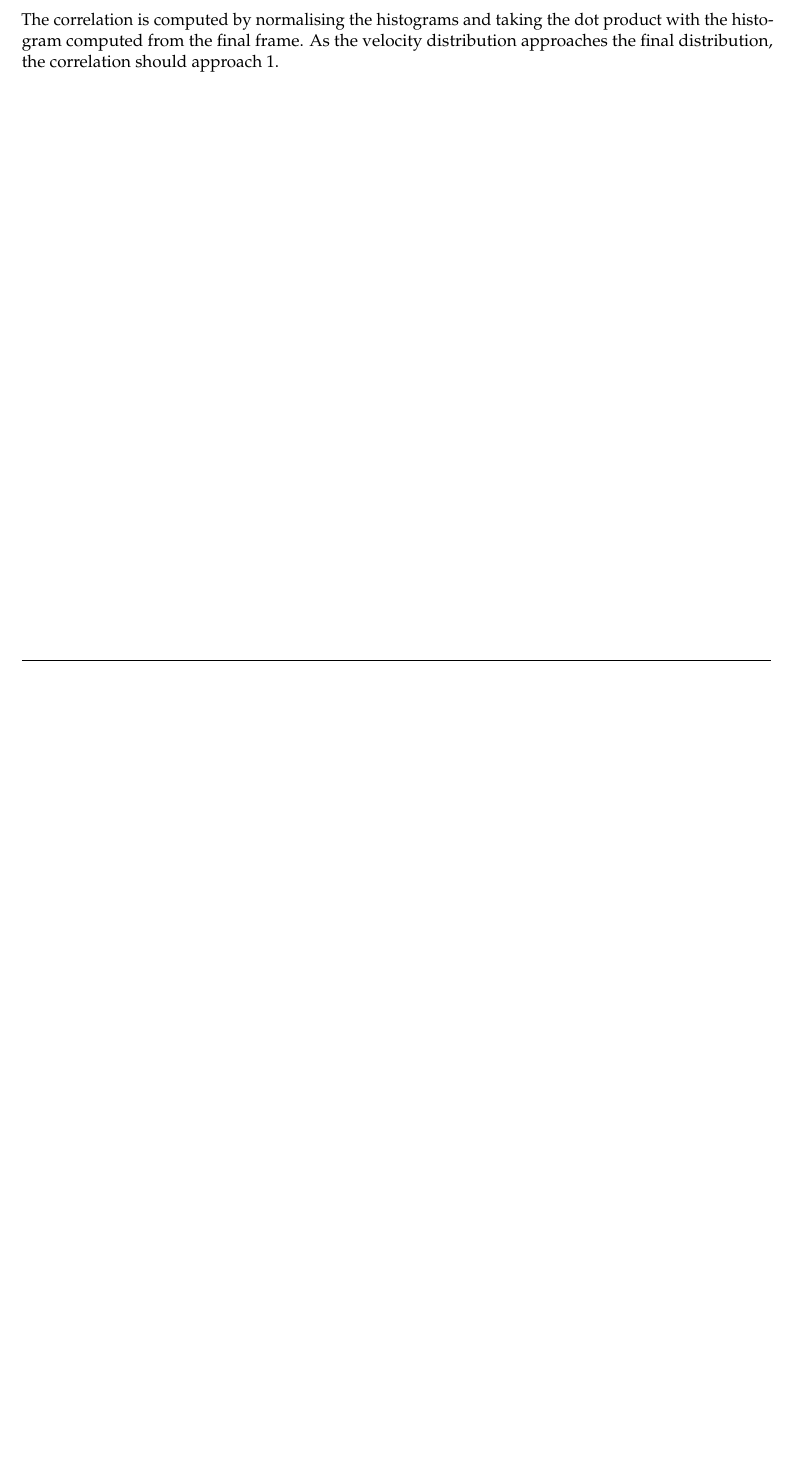
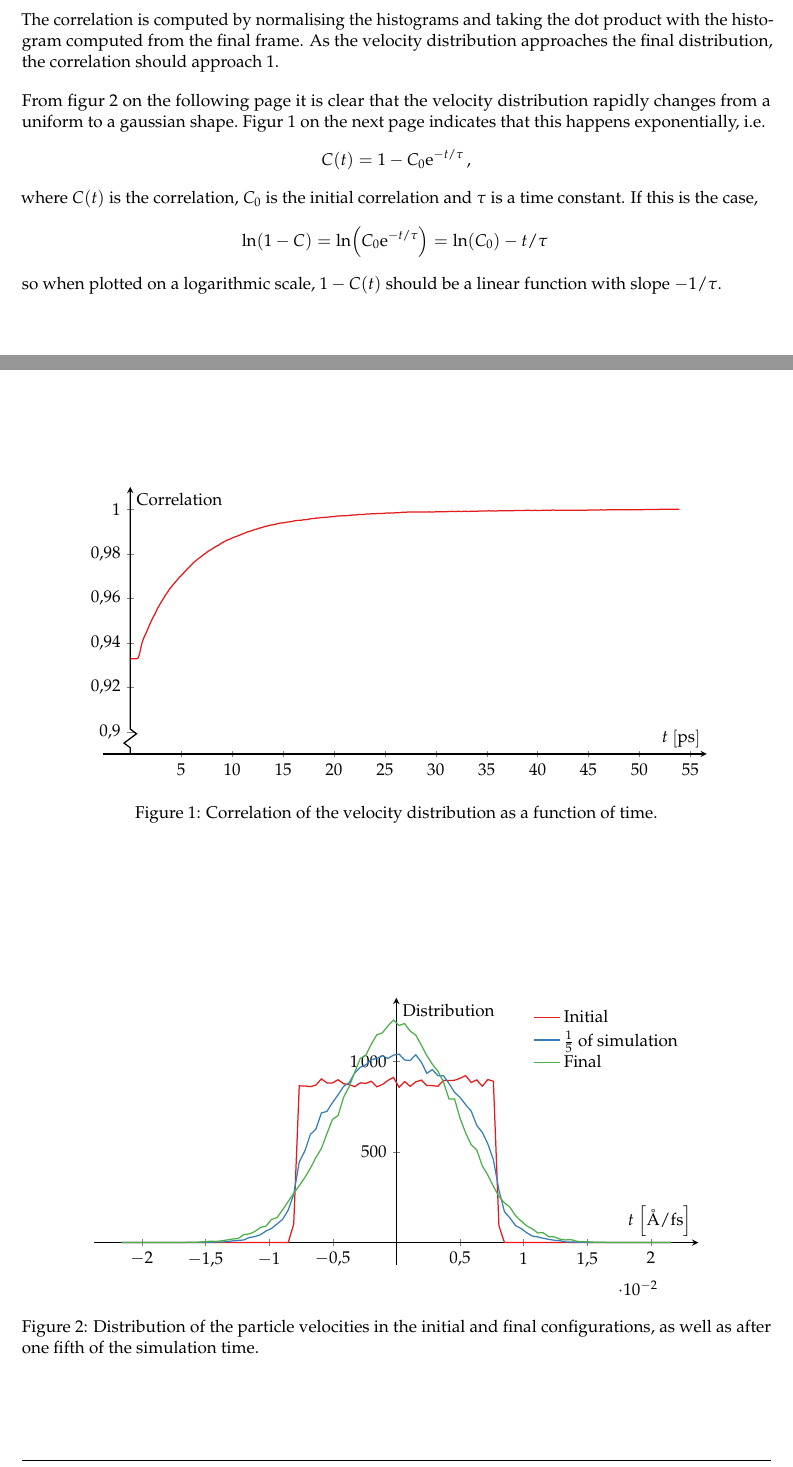
Before and after one commit to anjohan/fys4460-1, a LaTeX document (report.tex): part of page 3 of 3 before the commit and two parts of pages 3 and 4 of 4 after it, the two joined at a grey line, cut so that both start at the same text, the shorter picture padded with empty space. The pictures show the PDF file report.pdf that the author committed with the source.

Commit message:
La til plott2

```diff
--- a/report.tex
+++ b/report.tex
@@ -149,6 +149,46 @@ When calculating the histograms, I have made sure the same bins are used for all
 
 The correlation is computed by normalising the histograms and taking the dot product with the histogram computed from the final frame. As the velocity distribution approaches the final distribution, the correlation should approach 1.
 
+From \vref{fig:distribution} it is clear that the velocity distribution rapidly changes from a uniform to a gaussian shape. \Vref{fig:correlation} indicates that this happens exponentially, i.e.
+\[
+    C(t) = 1-C_0\exp{-t/\tau}\,,
+\]
+where \(C(t)\) is the correlation, \(C_0\) is the initial correlation and \(\tau\) is a time constant. If this is the case,
+\[
+    \ln(1-C) = \ln(C_0\exp{-t/\tau}) = \ln(C_0) - t/\tau\,
+\]
+so when plotted on a logarithmic scale, \(1-C(t)\) should be a linear function with slope \(-1/\tau\).
+
+\begin{figure}[tbh]
+    \centering
+    \begin{tikzpicture}
+        \begin{axis}[thick,axis lines=middle, axis y discontinuity=crunch,
+            ymin=0.9, enlarge x limits=0.05, enlarge y limits=0.1,width=6in,height=3in,
+            xlabel={\(t\ \qty[\si{\pico\s}]\)}, ylabel=Correlation]
+            \addplot+[mark=none,] table[x expr={\thisrowno{0}/1000}] {a/data/velocity_correlation.dat};
+        \end{axis}
+    \end{tikzpicture}
+    \caption{Correlation of the velocity distribution as a function of time.}\label{fig:correlation}
+\end{figure}
+\begin{figure}[tbh]
+    \centering
+    \begin{tikzpicture}
+        \begin{axis}[thick,axis lines=middle,
+            enlarge x limits=0.05, enlarge y limits=0.1,width=6in,height=3in,
+            xlabel={\(t\ \qty[\si{\angstrom\per\femto\s}]\)}, ylabel=Distribution,
+            legend style={draw=none}, legend cell align=left,
+            ]
+            \addplot+[mark=none] table {a/data/velocity_distribution1.dat};
+            \addlegendentry{Initial};
+            \addplot+[mark=none] table {a/data/velocity_distribution2.dat};
+            \addlegendentry{\(\frac{1}{5}\) of simulation}
+            \addplot+[mark=none] table {a/data/velocity_distribution3.dat};
+            \addlegendentry{Final}
+        \end{axis}
+    \end{tikzpicture}
+    \caption{Distribution of the particle velocities in the initial and final configurations, as well as after one fifth of the simulation time.}\label{fig:distribution}
+\end{figure}
+
 
 
 
```
Also changed, not shown: Makefile, a/Makefile, report.pdf, report.tex (2 more changed lines), 3 other files.
